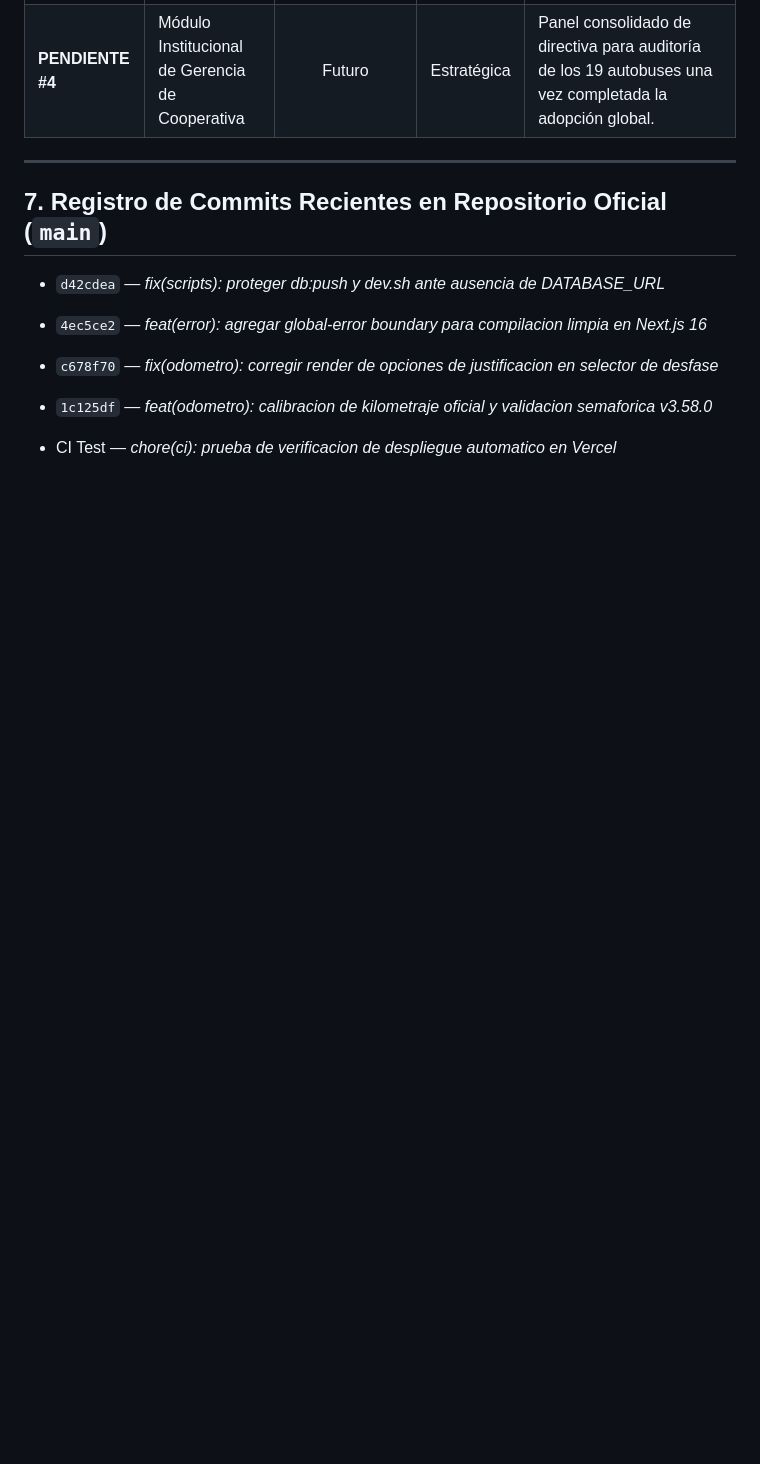
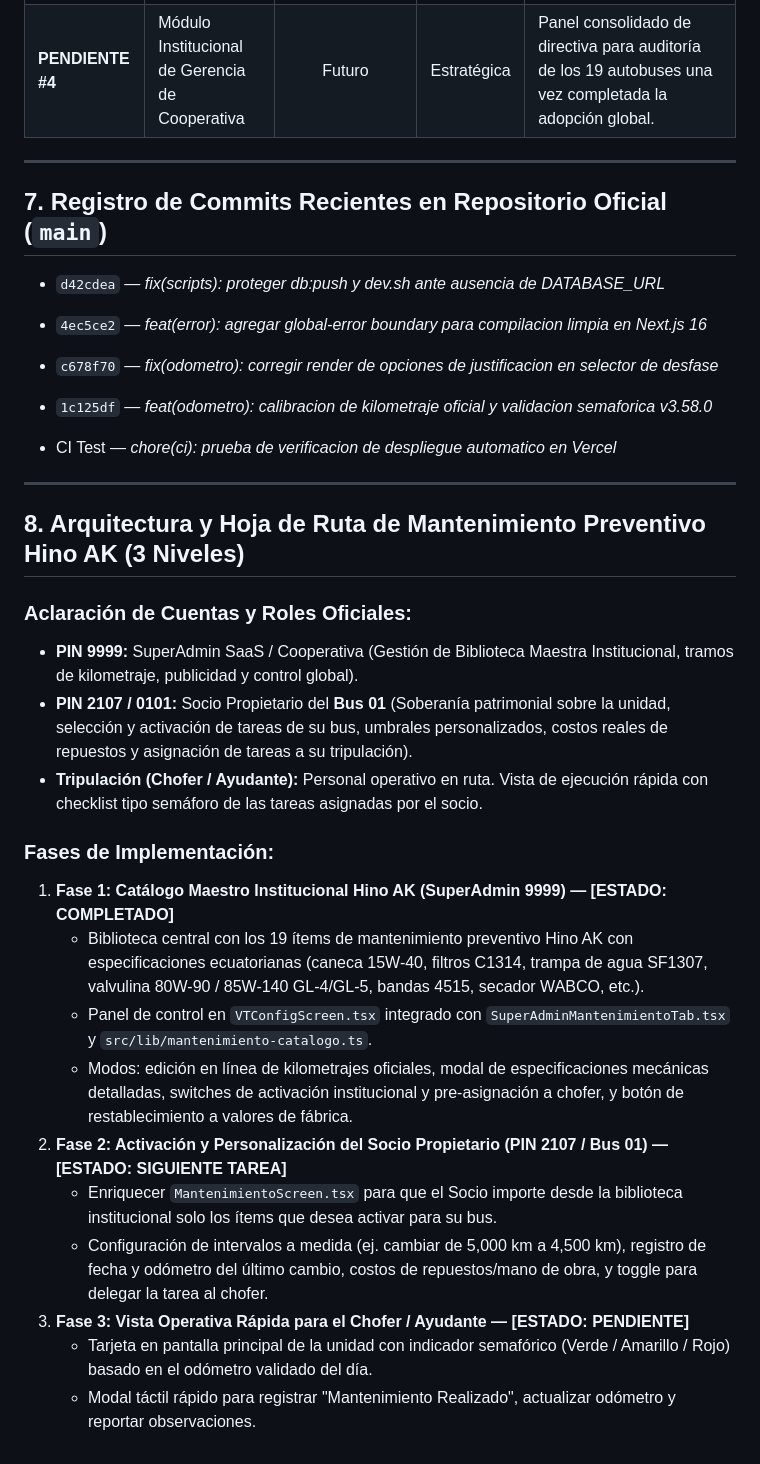
Before and after one commit to jljjdesarrollo-maker/rutago, a Markdown page: download/RutaGo_Contexto_Maestro_v3.58.0.md, the part around the change. Drawn GitHub-style; blank space fills up the shorter version.

Commit message:
docs(maestro): actualizar Contexto Maestro con Fase 1 de Mantenimiento Hino AK completada

```diff
--- a/download/RutaGo_Contexto_Maestro_v3.58.0.md
+++ b/download/RutaGo_Contexto_Maestro_v3.58.0.md
@@ -119,3 +119,25 @@
 
 
 - CI Test — *chore(ci): prueba de verificacion de despliegue automatico en Vercel*
+
+
+---
+
+## 8. Arquitectura y Hoja de Ruta de Mantenimiento Preventivo Hino AK (3 Niveles)
+
+### Aclaración de Cuentas y Roles Oficiales:
+- **PIN 9999:** SuperAdmin SaaS / Cooperativa (Gestión de Biblioteca Maestra Institucional, tramos de kilometraje, publicidad y control global).
+- **PIN 2107 / 0101:** Socio Propietario del **Bus 01** (Soberanía patrimonial sobre la unidad, selección y activación de tareas de su bus, umbrales personalizados, costos reales de repuestos y asignación de tareas a su tripulación).
+- **Tripulación (Chofer / Ayudante):** Personal operativo en ruta. Vista de ejecución rápida con checklist tipo semáforo de las tareas asignadas por el socio.
+
+### Fases de Implementación:
+1. **Fase 1: Catálogo Maestro Institucional Hino AK (SuperAdmin 9999) — [ESTADO: COMPLETADO]**
+   - Biblioteca central con los 19 ítems de mantenimiento preventivo Hino AK con especificaciones ecuatorianas (caneca 15W-40, filtros C1314, trampa de agua SF1307, valvulina 80W-90 / 85W-140 GL-4/GL-5, bandas 4515, secador WABCO, etc.).
+   - Panel de control en `VTConfigScreen.tsx` integrado con `SuperAdminMantenimientoTab.tsx` y `src/lib/mantenimiento-catalogo.ts`.
+   - Modos: edición en línea de kilometrajes oficiales, modal de especificaciones mecánicas detalladas, switches de activación institucional y pre-asignación a chofer, y botón de restablecimiento a valores de fábrica.
+2. **Fase 2: Activación y Personalización del Socio Propietario (PIN 2107 / Bus 01) — [ESTADO: SIGUIENTE TAREA]**
+   - Enriquecer `MantenimientoScreen.tsx` para que el Socio importe desde la biblioteca institucional solo los ítems que desea activar para su bus.
+   - Configuración de intervalos a medida (ej. cambiar de 5,000 km a 4,500 km), registro de fecha y odómetro del último cambio, costos de repuestos/mano de obra, y toggle para delegar la tarea al chofer.
+3. **Fase 3: Vista Operativa Rápida para el Chofer / Ayudante — [ESTADO: PENDIENTE]**
+   - Tarjeta en pantalla principal de la unidad con indicador semafórico (Verde / Amarillo / Rojo) basado en el odómetro validado del día.
+   - Modal táctil rápido para registrar "Mantenimiento Realizado", actualizar odómetro y reportar observaciones.
```
